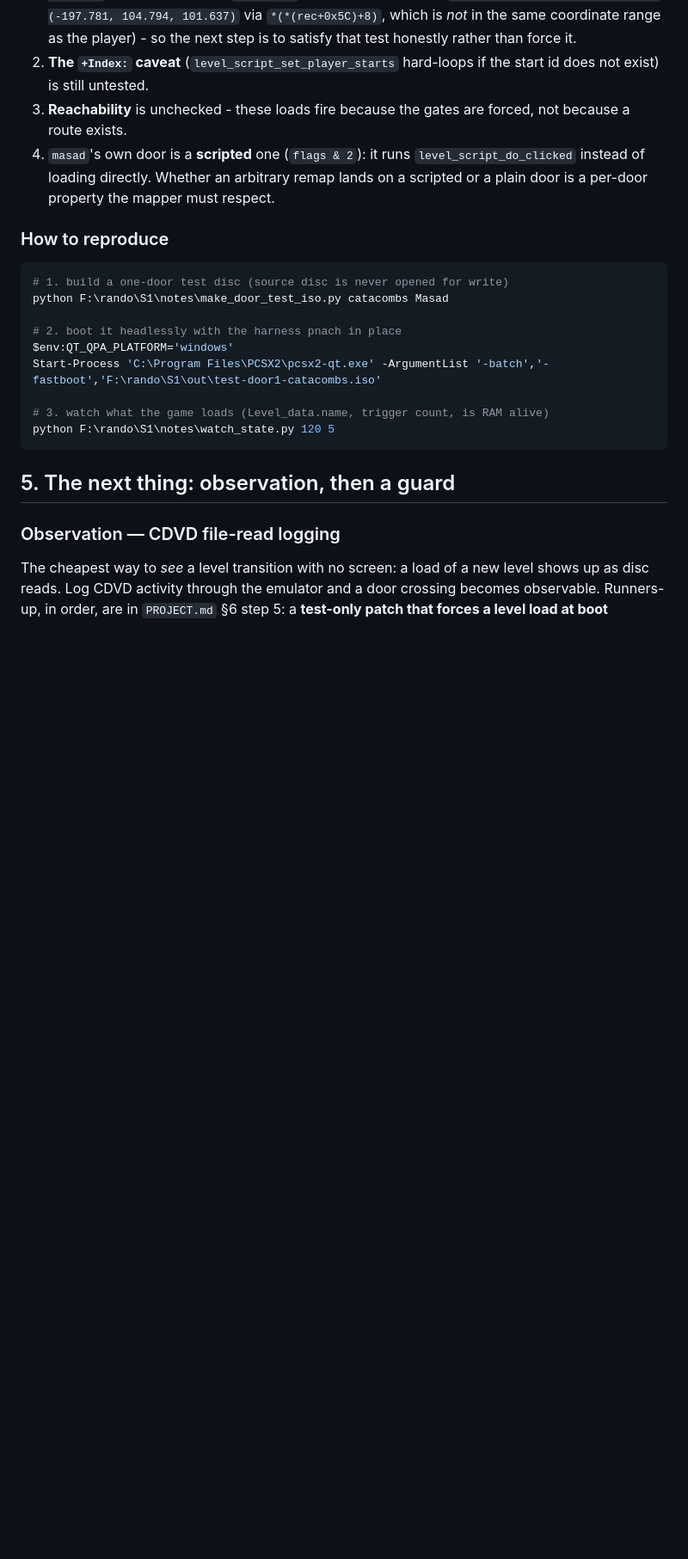
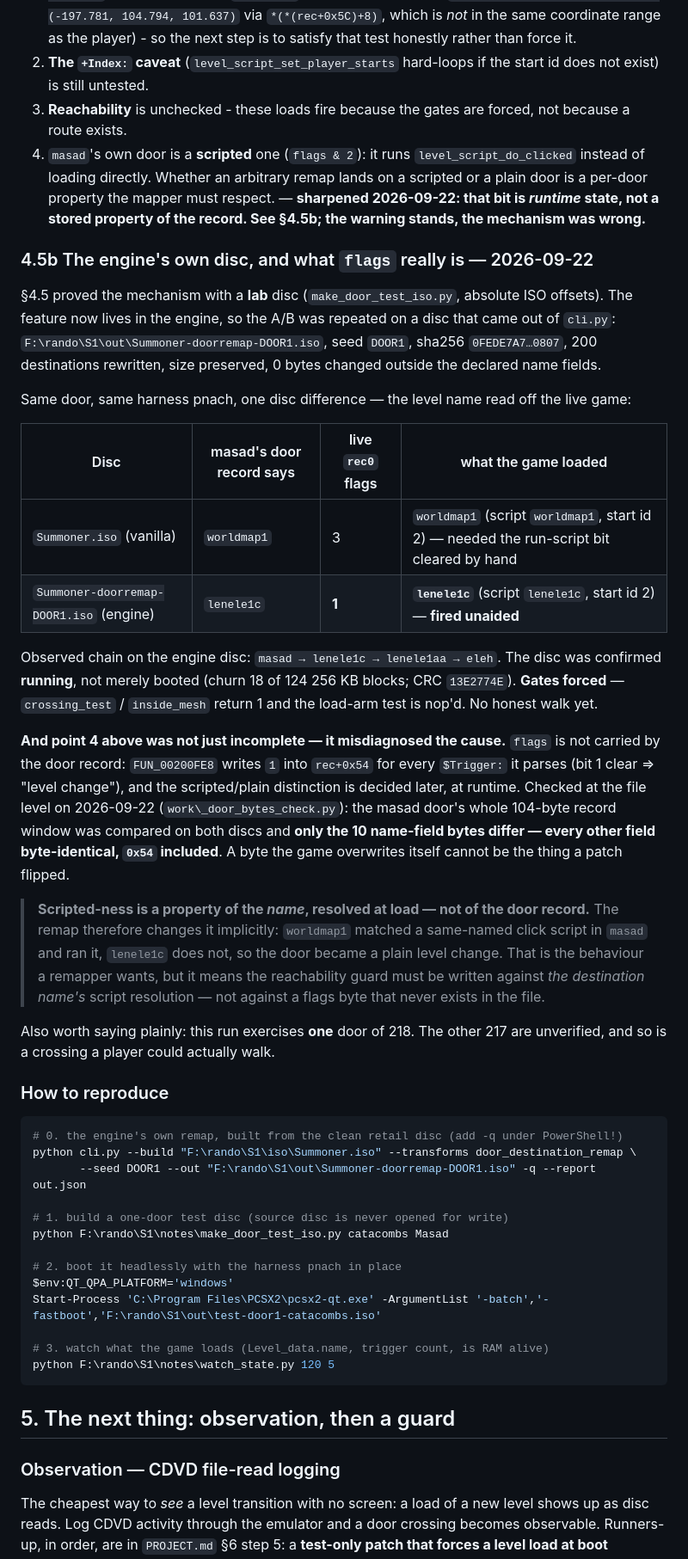
Before and after one commit to nto-live/Summoner-Summoner2-Randomizer, a Markdown page: DOOR-REMAP.md, the part around the change. Shown at 86% size. Rendered like a GitHub page; blank space fills up the shorter version.

````diff
--- a/DOOR-REMAP.md
+++ b/DOOR-REMAP.md
@@ -233,11 +233,52 @@ See `ENEMIES.md` §4 for the entity-count control that goes with it.
    route exists.
 4. `masad`'s own door is a **scripted** one (`flags & 2`): it runs `level_script_do_clicked`
    instead of loading directly. Whether an arbitrary remap lands on a scripted or a plain door is
-   a per-door property the mapper must respect.
+   a per-door property the mapper must respect. — **sharpened 2026-09-22: that bit is *runtime*
+   state, not a stored property of the record. See §4.5b; the warning stands, the mechanism was
+   wrong.**
+
+### 4.5b The engine's own disc, and what `flags` really is — 2026-09-22
+
+§4.5 proved the mechanism with a **lab** disc (`make_door_test_iso.py`, absolute ISO offsets). The
+feature now lives in the engine, so the A/B was repeated on a disc that came out of `cli.py`:
+`F:\rando\S1\out\Summoner-doorremap-DOOR1.iso`, seed `DOOR1`, sha256 `0FEDE7A7…0807`, 200
+ destinations rewritten, size preserved, 0 bytes changed outside the declared name fields.
+
+Same door, same harness pnach, one disc difference — the level name read off the live game:
+
+| Disc | masad's door record says | live `rec0` flags | what the game loaded |
+|---|---|---|---|
+| `Summoner.iso` (vanilla) | `worldmap1` | 3 | `worldmap1` (script `worldmap1`, start id 2) — needed the run-script bit cleared by hand |
+| `Summoner-doorremap-DOOR1.iso` (engine) | `lenele1c` | **1** | **`lenele1c`** (script `lenele1c`, start id 2) — **fired unaided** |
+
+Observed chain on the engine disc: `masad → lenele1c → lenele1aa → eleh`. The disc was confirmed
+**running**, not merely booted (churn 18 of 124 256 KB blocks; CRC `13E2774E`). **Gates forced** —
+`crossing_test` / `inside_mesh` return 1 and the load-arm test is nop'd. No honest walk yet.
+
+**And point 4 above was not just incomplete — it misdiagnosed the cause.** `flags` is not carried
+by the door record: `FUN_00200FE8` writes `1` into `rec+0x54` for every `$Trigger:` it parses (bit
+1 clear ⇒ "level change"), and the scripted/plain distinction is decided later, at runtime.
+Checked at the file level on 2026-09-22 (`work\_door_bytes_check.py`): the masad door's whole
+104-byte record window was compared on both discs and **only the 10 name-field bytes differ — every
+other field byte-identical, `0x54` included**. A byte the game overwrites itself cannot be the thing
+a patch flipped.
+
+> **Scripted-ness is a property of the *name*, resolved at load — not of the door record.** The
+> remap therefore changes it implicitly: `worldmap1` matched a same-named click script in `masad`
+> and ran it, `lenele1c` does not, so the door became a plain level change. That is the behaviour a
+> remapper wants, but it means the reachability guard must be written against *the destination
+> name's* script resolution — not against a flags byte that never exists in the file.
+
+Also worth saying plainly: this run exercises **one** door of 218. The other 217 are unverified, and
+so is a crossing a player could actually walk.
 
 ### How to reproduce
 
 ```powershell
+# 0. the engine's own remap, built from the clean retail disc (add -q under PowerShell!)
+python cli.py --build "F:\rando\S1\iso\Summoner.iso" --transforms door_destination_remap \
+       --seed DOOR1 --out "F:\rando\S1\out\Summoner-doorremap-DOOR1.iso" -q --report out.json
+
 # 1. build a one-door test disc (source disc is never opened for write)
 python F:\rando\S1\notes\make_door_test_iso.py catacombs Masad
 
````
Also changed, not shown: FEATURES.md (+12 -5 lines), PLANNED.md (+19 -0 lines).
